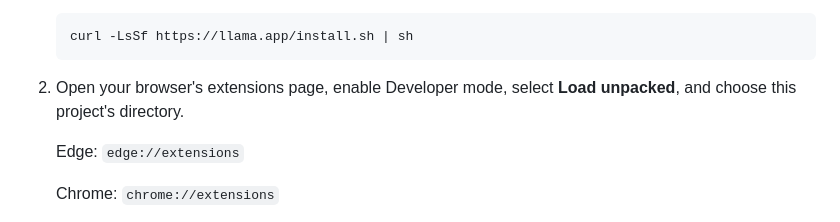
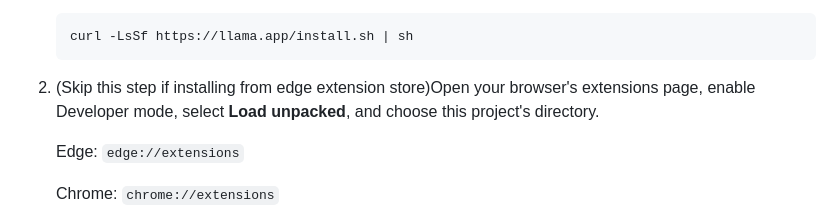
Before and after one commit to Minato-chen/local-ai-live-subtitle-translator, a Markdown page: README.en.md, the part around the change. Rendered like a GitHub page.

````diff
--- a/README.en.md
+++ b/README.en.md
@@ -26,7 +26,7 @@ Watch this [video](https://youtu.be/2KG4V-mdfIE).
    curl -LsSf https://llama.app/install.sh | sh
    ```
 
-2. Open your browser's extensions page, enable Developer mode, select **Load unpacked**, and choose this project's directory.
+2. (Skip this step if installing from edge extension store)Open your browser's extensions page, enable Developer mode, select **Load unpacked**, and choose this project's directory.
 
    Edge: `edge://extensions`
 
````
